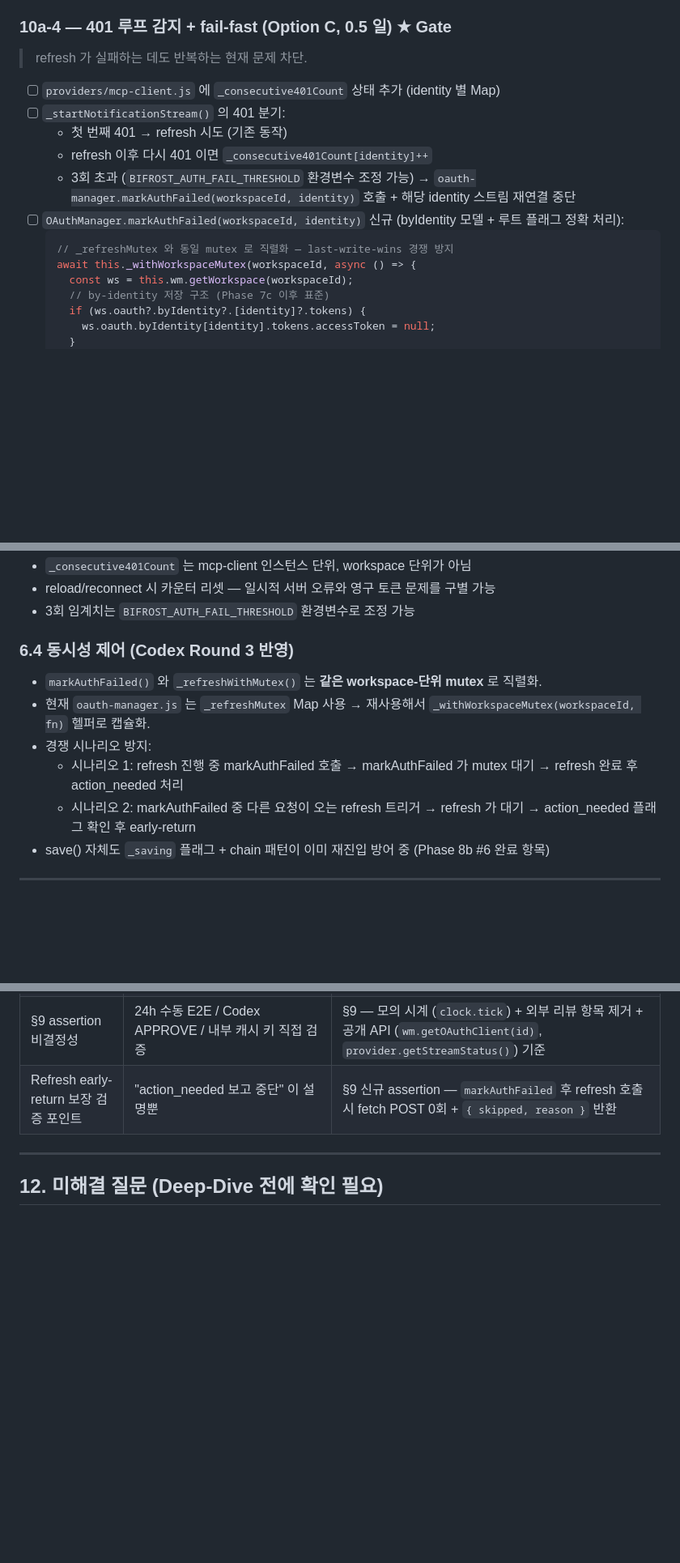
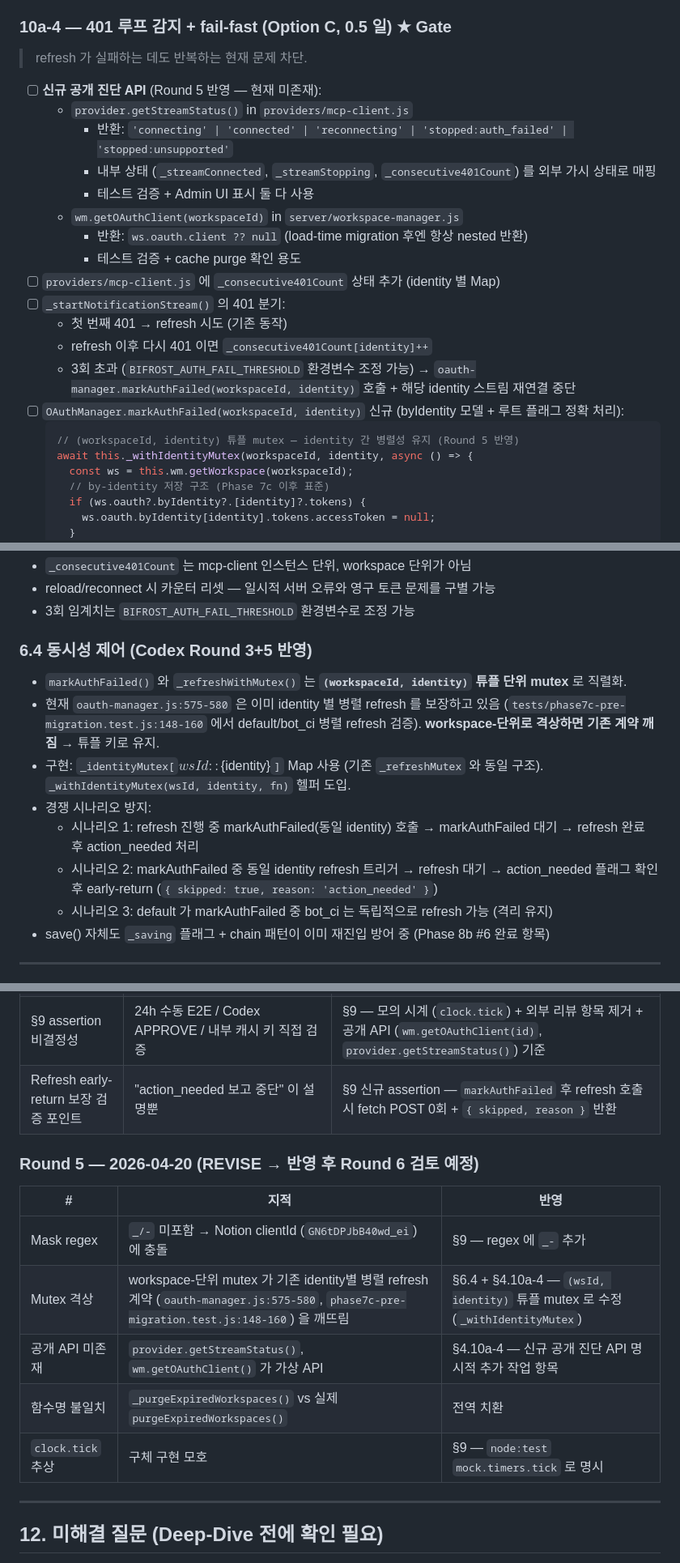
Before and after one commit to Karnian/mcp-bifrost, a Markdown page: docs/OAUTH_CLIENT_ISOLATION_PLAN.md, 3 parts joined by grey strips. Shown at 81% size. GitHub-like rendering; blank space fills up the shorter version.

Commit message:
ao-wip(manual): 6 file(s) — +2 new, ~4 modified
Files:
  .ao/artifacts/ask/ask-codex-20260420-232436-8acc.jsonl
  .ao/artifacts/ask/ask-codex-20260420-232436-8acc.md
  .ao/artifacts/ask/ask-codex-20260420-233001-f3d4.jsonl
  .ao/state/ao-intent.json
  .ao/state/ao-notifications.json
  docs/OAUTH_CLIENT_ISOLATION_PLAN.md

````diff
--- a/docs/OAUTH_CLIENT_ISOLATION_PLAN.md
+++ b/docs/OAUTH_CLIENT_ISOLATION_PLAN.md
@@ -176,6 +176,14 @@ B 발급 시 A 의 refresh-token 을 supersede.
 
 > refresh 가 실패하는 데도 반복하는 현재 문제 차단.
 
+- [ ] **신규 공개 진단 API** (Round 5 반영 — 현재 미존재):
+  - `provider.getStreamStatus()` in `providers/mcp-client.js`
+    - 반환: `'connecting' | 'connected' | 'reconnecting' | 'stopped:auth_failed' | 'stopped:unsupported'`
+    - 내부 상태 (`_streamConnected`, `_streamStopping`, `_consecutive401Count`) 를 외부 가시 상태로 매핑
+    - 테스트 검증 + Admin UI 표시 둘 다 사용
+  - `wm.getOAuthClient(workspaceId)` in `server/workspace-manager.js`
+    - 반환: `ws.oauth.client ?? null` (load-time migration 후엔 항상 nested 반환)
+    - 테스트 검증 + cache purge 확인 용도
 - [ ] `providers/mcp-client.js` 에 `_consecutive401Count` 상태 추가 (identity 별 Map)
 - [ ] `_startNotificationStream()` 의 401 분기:
   - 첫 번째 401 → refresh 시도 (기존 동작)
@@ -183,8 +191,8 @@ B 발급 시 A 의 refresh-token 을 supersede.
   - 3회 초과 (`BIFROST_AUTH_FAIL_THRESHOLD` 환경변수 조정 가능) → `oauth-manager.markAuthFailed(workspaceId, identity)` 호출 + 해당 identity 스트림 재연결 중단
 - [ ] `OAuthManager.markAuthFailed(workspaceId, identity)` 신규 (byIdentity 모델 + 루트 플래그 정확 처리):
   ```js
-  // _refreshMutex 와 동일 mutex 로 직렬화 — last-write-wins 경쟁 방지
-  await this._withWorkspaceMutex(workspaceId, async () => {
+  // (workspaceId, identity) 튜플 mutex — identity 간 병렬성 유지 (Round 5 반영)
+  await this._withIdentityMutex(workspaceId, identity, async () => {
     const ws = this.wm.getWorkspace(workspaceId);
     // by-identity 저장 구조 (Phase 7c 이후 표준)
     if (ws.oauth?.byIdentity?.[identity]?.tokens) {
@@ -276,12 +285,17 @@ B 발급 시 A 의 refresh-token 을 supersede.
 - reload/reconnect 시 카운터 리셋 — 일시적 서버 오류와 영구 토큰 문제를 구별 가능
 - 3회 임계치는 `BIFROST_AUTH_FAIL_THRESHOLD` 환경변수로 조정 가능
 
-### 6.4 동시성 제어 (Codex Round 3 반영)
-- `markAuthFailed()` 와 `_refreshWithMutex()` 는 **같은 workspace-단위 mutex** 로 직렬화.
-- 현재 `oauth-manager.js` 는 `_refreshMutex` Map 사용 → 재사용해서 `_withWorkspaceMutex(workspaceId, fn)` 헬퍼로 캡슐화.
+### 6.4 동시성 제어 (Codex Round 3+5 반영)
+- `markAuthFailed()` 와 `_refreshWithMutex()` 는 **`(workspaceId, identity)` 튜플 단위 mutex** 로 직렬화.
+- 현재 `oauth-manager.js:575-580` 은 이미 identity 별 병렬 refresh 를 보장하고 있음
+  (`tests/phase7c-pre-migration.test.js:148-160` 에서 default/bot_ci 병렬 refresh 검증).
+  **workspace-단위로 격상하면 기존 계약 깨짐** → 튜플 키로 유지.
+- 구현: `_identityMutex[`${wsId}::${identity}`]` Map 사용 (기존 `_refreshMutex` 와 동일 구조).
+  `_withIdentityMutex(wsId, identity, fn)` 헬퍼 도입.
 - 경쟁 시나리오 방지:
-  - 시나리오 1: refresh 진행 중 markAuthFailed 호출 → markAuthFailed 가 mutex 대기 → refresh 완료 후 action_needed 처리
-  - 시나리오 2: markAuthFailed 중 다른 요청이 오는 refresh 트리거 → refresh 가 대기 → action_needed 플래그 확인 후 early-return
+  - 시나리오 1: refresh 진행 중 markAuthFailed(동일 identity) 호출 → markAuthFailed 대기 → refresh 완료 후 action_needed 처리
+  - 시나리오 2: markAuthFailed 중 동일 identity refresh 트리거 → refresh 대기 → action_needed 플래그 확인 후 early-return (`{ skipped: true, reason: 'action_needed' }`)
+  - 시나리오 3: default 가 markAuthFailed 중 bot_ci 는 독립적으로 refresh 가능 (격리 유지)
 - save() 자체도 `_saving` 플래그 + chain 패턴이 이미 재진입 방어 중 (Phase 8b #6 완료 항목)
 
 ---
@@ -498,6 +513,16 @@ Metric 은 **process-memory only** (Phase 10a 범위). 영구 저장/Prometheus
 | §9 assertion 비결정성 | 24h 수동 E2E / Codex APPROVE / 내부 캐시 키 직접 검증 | §9 — 모의 시계 (`clock.tick`) + 외부 리뷰 항목 제거 + 공개 API (`wm.getOAuthClient(id)`, `provider.getStreamStatus()`) 기준 |
 | Refresh early-return 보장 검증 포인트 | "action_needed 보고 중단" 이 설명뿐 | §9 신규 assertion — `markAuthFailed` 후 refresh 호출 시 fetch POST 0회 + `{ skipped, reason }` 반환 |
 
+### Round 5 — 2026-04-20 (REVISE → 반영 후 Round 6 검토 예정)
+
+| # | 지적 | 반영 |
+|---|------|------|
+| Mask regex | `_/-` 미포함 → Notion clientId (`GN6tDPJbB40wd_ei`) 에 충돌 | §9 — regex 에 `_-` 추가 |
+| Mutex 격상 | workspace-단위 mutex 가 기존 identity별 병렬 refresh 계약 (`oauth-manager.js:575-580`, `phase7c-pre-migration.test.js:148-160`) 을 깨뜨림 | §6.4 + §4.10a-4 — `(wsId, identity)` 튜플 mutex 로 수정 (`_withIdentityMutex`) |
+| 공개 API 미존재 | `provider.getStreamStatus()`, `wm.getOAuthClient()` 가 가상 API | §4.10a-4 — 신규 공개 진단 API 명시적 추가 작업 항목 |
+| 함수명 불일치 | `_purgeExpiredWorkspaces()` vs 실제 `purgeExpiredWorkspaces()` | 전역 치환 |
+| `clock.tick` 추상 | 구체 구현 모호 | §9 — `node:test` `mock.timers.tick` 로 명시 |
+
 ---
 
 ## 12. 미해결 질문 (Deep-Dive 전에 확인 필요)
````
Also changed, not shown: other parts of docs/OAUTH_CLIENT_ISOLATION_PLAN.md (+9 -7 lines).
